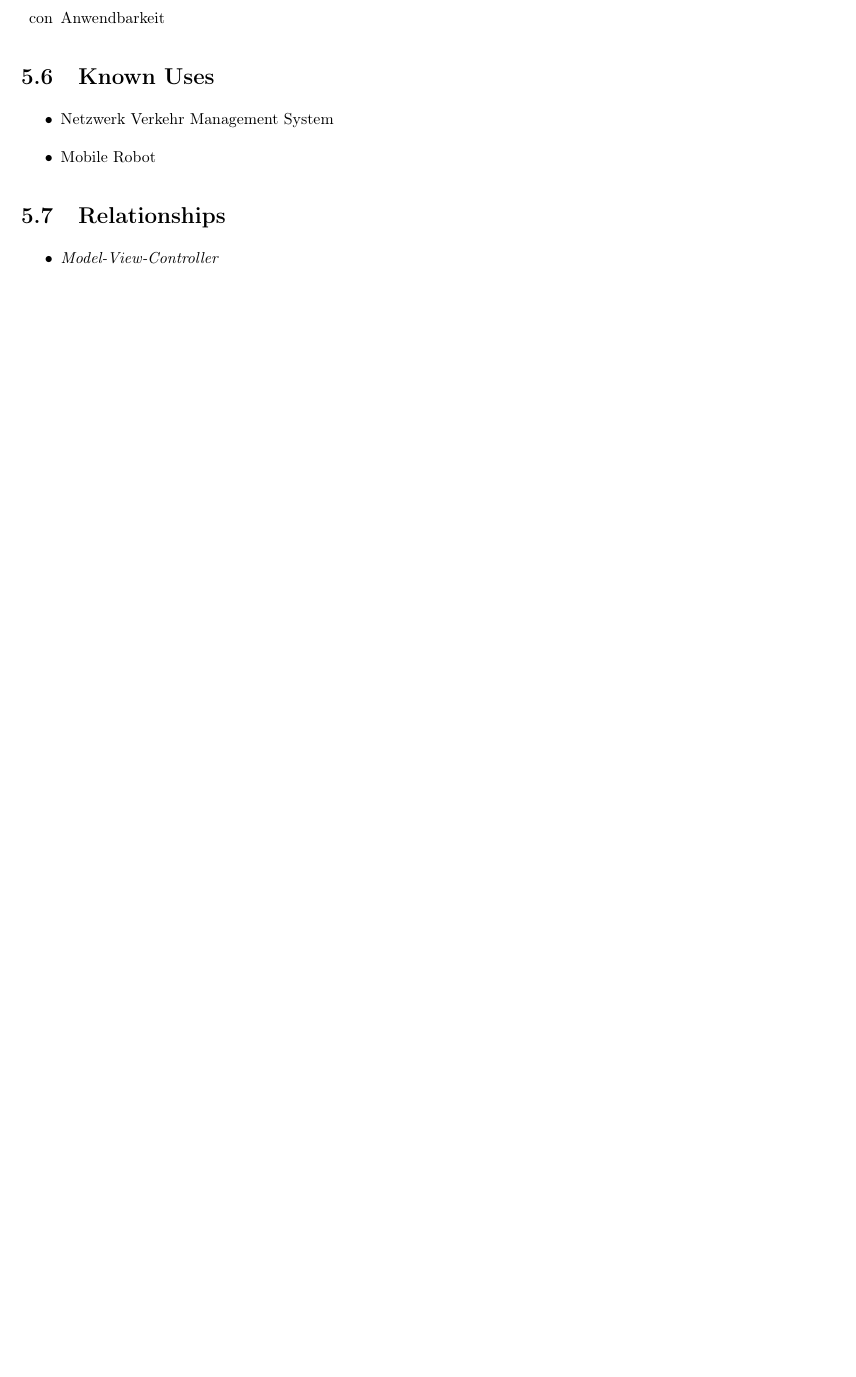
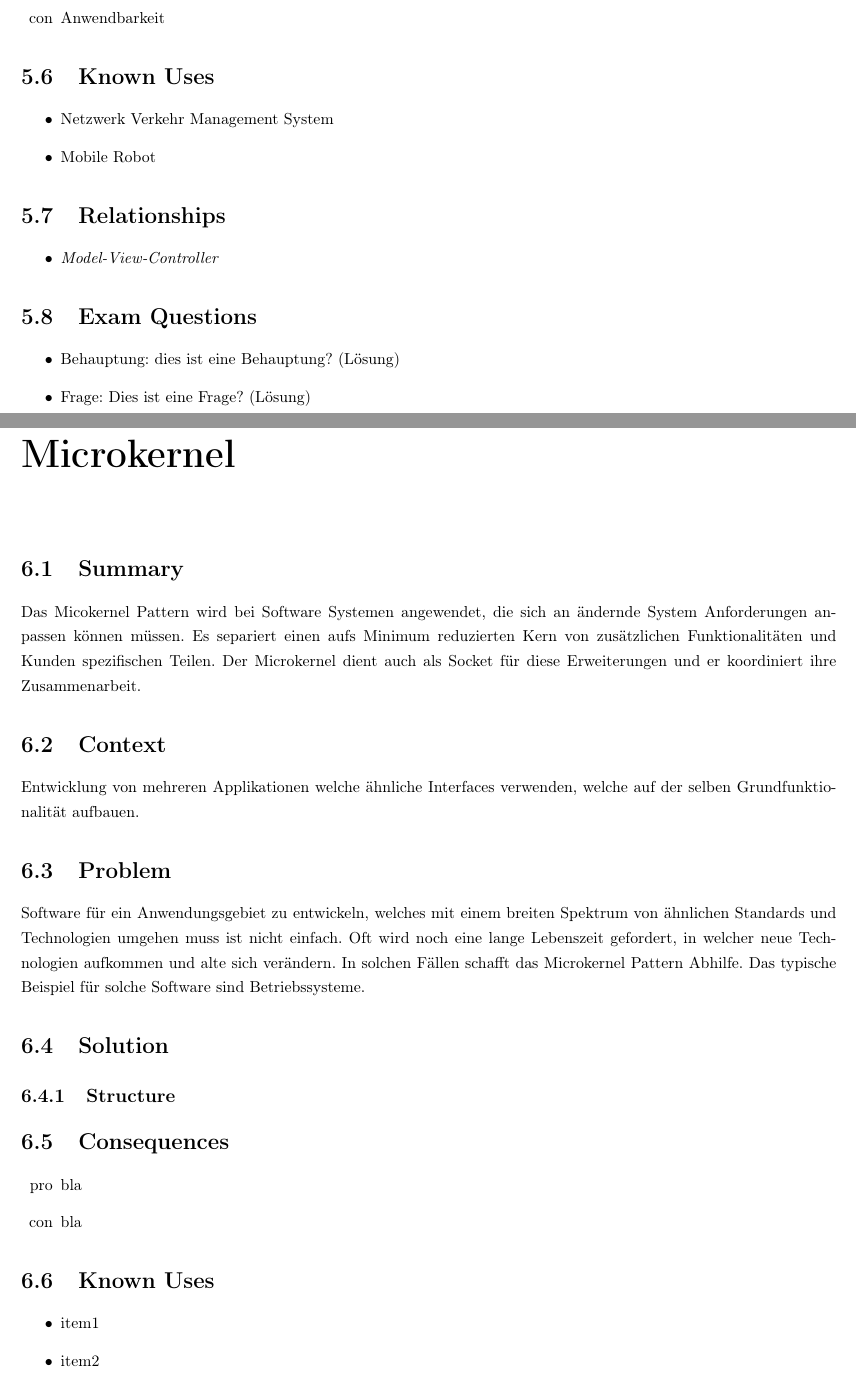
Before and after one commit to meierval/APF_POSA1_Zusammenfassung, a LaTeX thesis (posa1.tex, which reads chapters/05-microkernel.tex): part of page 19 of 20 before the commit and two parts of pages 19 and 20 of 22 after it, the two joined at a grey line, cut so that both start at the same text, the shorter picture padded with empty space. Compiled offline with pdfLaTeX.

Commit message:
began chapter 5

```diff
--- /dev/null
+++ b/chapters/05-microkernel.tex
@@ -0,0 +1,24 @@
+\chapter{Microkernel}
+
+\section{Summary}
+Das Micokernel Pattern wird bei Software Systemen angewendet, die sich an ändernde System Anforderungen anpassen können müssen. Es separiert einen aufs Minimum reduzierten Kern von zusätzlichen Funktionalitäten und Kunden spezifischen Teilen. Der Microkernel dient auch als Socket für diese Erweiterungen und er koordiniert ihre Zusammenarbeit.
+\section{Context}
+Entwicklung von mehreren Applikationen welche ähnliche Interfaces verwenden, welche auf der selben Grundfunktionalität aufbauen.
+\section{Problem}
+Software für ein Anwendungsgebiet zu entwickeln, welches mit einem breiten Spektrum von ähnlichen Standards und Technologien umgehen muss ist nicht einfach. Oft wird noch eine lange Lebenszeit gefordert, in welcher neue Technologien aufkommen und alte sich verändern. In solchen Fällen schafft das Microkernel Pattern Abhilfe. Das typische Beispiel für solche Software sind Betriebssysteme.
+
+\section{Solution}
+
+\subsection{Structure}
+
+\section{Consequences}
+\begin{itemize}
+    \pro{bla}
+    \con{bla}
+\end{itemize}
+
+\section{Known Uses}
+\begin{itemize}
+	\item item1
+	\item item2
+\end{itemize}
@@ -0,0 +29 @@
+\end{itemize}
```
Also changed, not shown: posa1.tex (+1 -1 lines), chapters/05-microkernel.tex (10 more changed lines).
